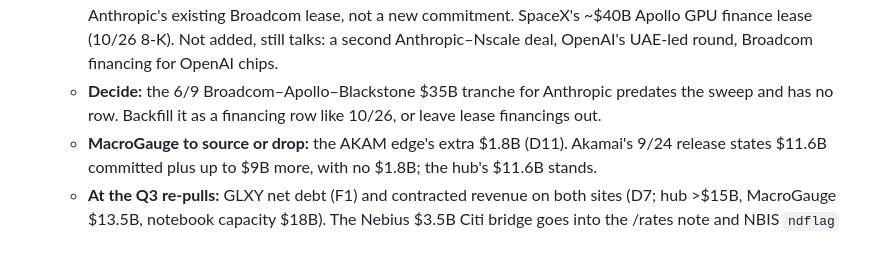
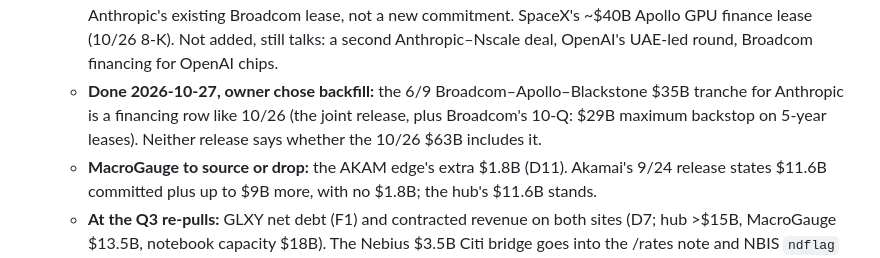
Before and after one commit to ewyluda/ai-infra-monitor, a Markdown page: todo.md, the part around the change. Drawn GitHub-style.

Commit message:
todo: 6/9 Broadcom tranche backfilled as a financing row
Co-Authored-By: Claude Opus 5.5 <noreply@anthropic.com>

```diff
--- a/todo.md
+++ b/todo.md
@@ -73,8 +73,9 @@ Operational backlog for the public hub. Add items as they surface; check them of
     $63B SPV (10/26), a financing of Anthropic's existing Broadcom lease, not a new commitment.
     SpaceX's ~$40B Apollo GPU finance lease (10/26 8-K). Not added, still talks: a second
     Anthropic–Nscale deal, OpenAI's UAE-led round, Broadcom financing for OpenAI chips.
-  - **Decide:** the 6/9 Broadcom–Apollo–Blackstone $35B tranche for Anthropic predates the sweep and
-    has no row. Backfill it as a financing row like 10/26, or leave lease financings out.
+  - **Done 2026-10-27, owner chose backfill:** the 6/9 Broadcom–Apollo–Blackstone $35B tranche for
+    Anthropic is a financing row like 10/26 (the joint release, plus Broadcom's 10-Q: $29B maximum
+    backstop on 5-year leases). Neither release says whether the 10/26 $63B includes it.
   - **MacroGauge to source or drop:** the AKAM edge's extra $1.8B (D11). Akamai's 9/24 release
     states $11.6B committed plus up to $9B more, with no $1.8B; the hub's $11.6B stands.
   - **At the Q3 re-pulls:** GLXY net debt (F1) and contracted revenue on both sites (D7; hub >$15B,
```
